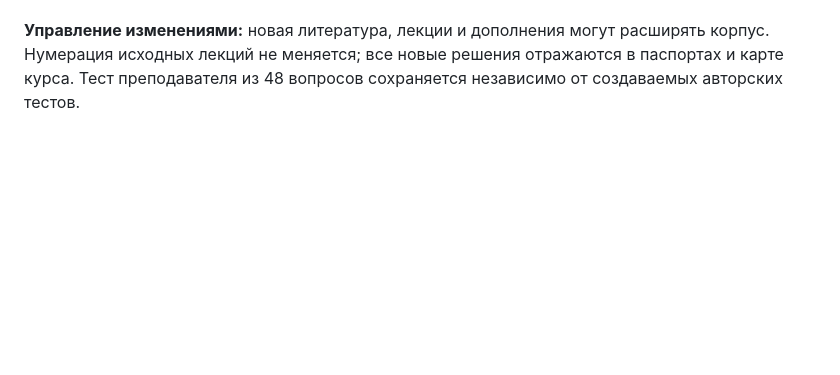
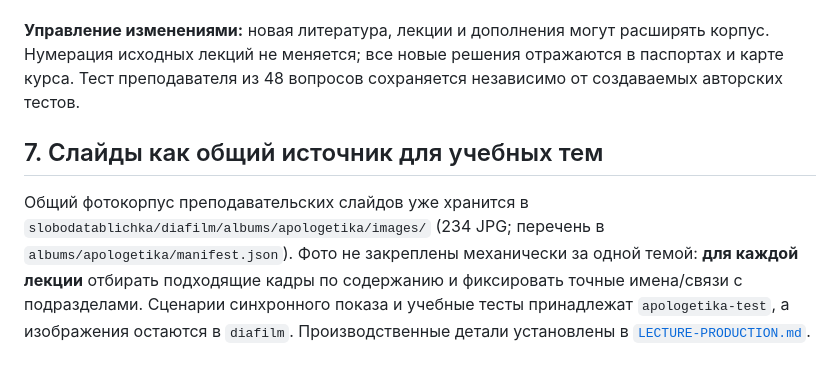
Before and after one commit to slobodatablichka/apologetika-test, a Markdown page: CURRICULUM.md, the part around the change. Rendered like a GitHub page; blank space fills up the shorter version.

Commit message:
Record shared diafilm slide repository and cross-repository asset rules

```diff
--- a/CURRICULUM.md
+++ b/CURRICULUM.md
@@ -186,3 +186,8 @@
 5. Источниковедческую и библиографическую базу развивать по практической необходимости; не придумывать темы 2 и 12 и не превращать дополнительные статьи в лекции автоматически.
 
 **Управление изменениями:** новая литература, лекции и дополнения могут расширять корпус. Нумерация исходных лекций не меняется; все новые решения отражаются в паспортах и карте курса. Тест преподавателя из 48 вопросов сохраняется независимо от создаваемых авторских тестов.
+
+
+## 7. Слайды как общий источник для учебных тем
+
+Общий фотокорпус преподавательских слайдов уже хранится в `slobodatablichka/diafilm/albums/apologetika/images/` (234 JPG; перечень в `albums/apologetika/manifest.json`). Фото не закреплены механически за одной темой: **для каждой лекции** отбирать подходящие кадры по содержанию и фиксировать точные имена/связи с подразделами. Сценарии синхронного показа и учебные тесты принадлежат `apologetika-test`, а изображения остаются в `diafilm`. Производственные детали установлены в [`LECTURE-PRODUCTION.md`](LECTURE-PRODUCTION.md).
```
